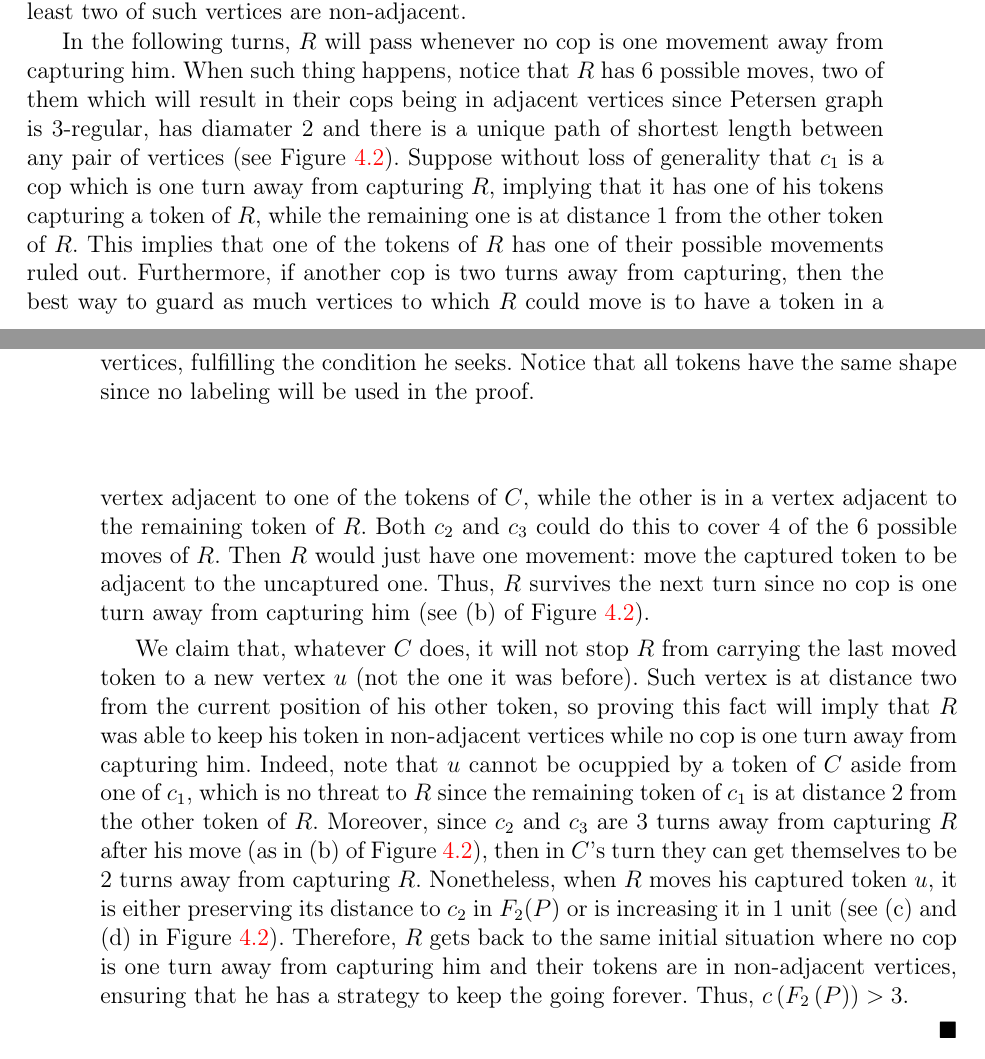
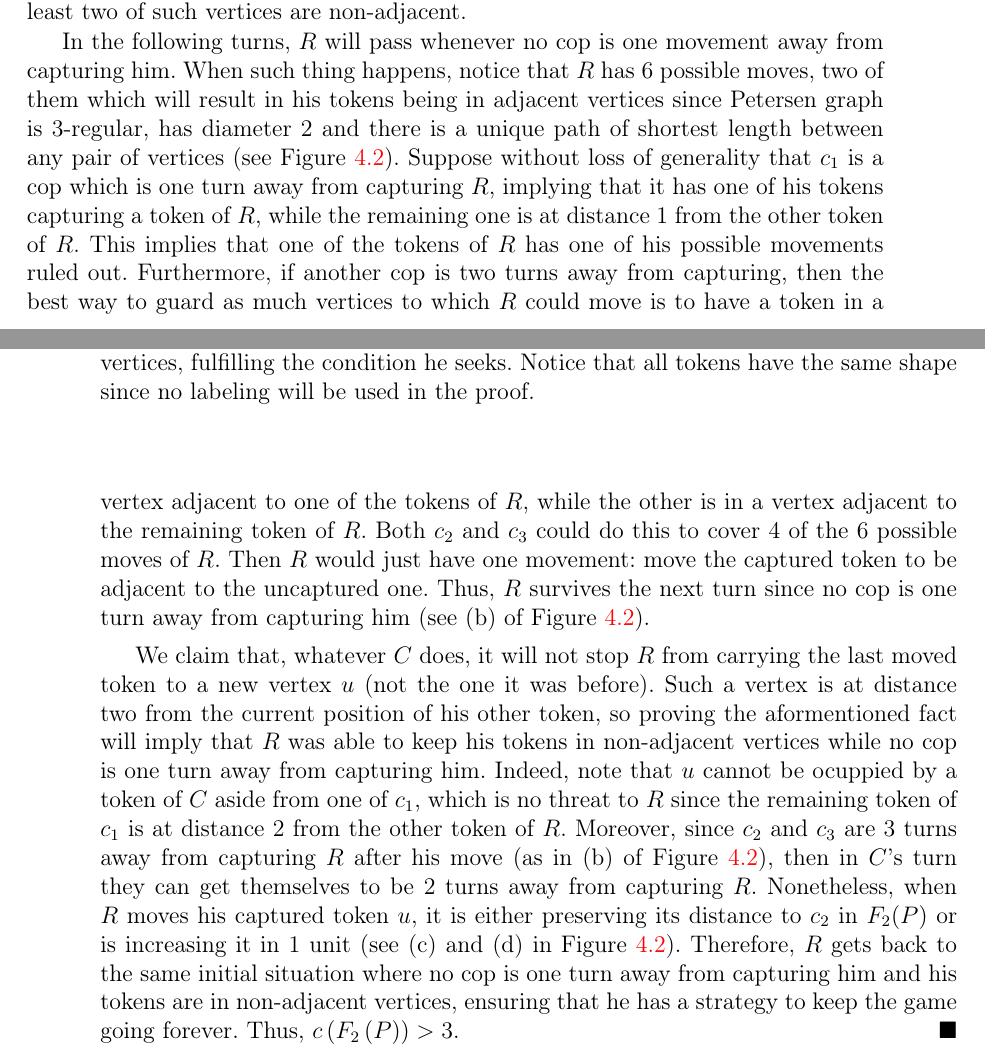
Before and after one commit to Betosaurius/Tesis_legendaria, a LaTeX thesis (tesis.tex, which reads capitulo3.tex): two parts of pages 39 and 40 of 53, joined at a grey line, cut so that both start at the same text. Compiled offline with pdfLaTeX.

Commit message:
rev: revisa Petersen 2 fichas completo

```diff
--- a/capitulo3.tex
+++ b/capitulo3.tex
@@ -76,23 +76,23 @@
     \end{figure}
 
     In the following turns, $R$ will pass whenever no cop is one movement away
-    from capturing him. When such thing happens, notice that $R$ has $6$ possible
-    moves, two of them which will result in their cops being in adjacent vertices
-    since Petersen graph is $3$-regular, has diamater $2$ and there is a unique
-    path of shortest length between any pair of vertices (see Figure
-    \ref{fig:possible}). Suppose without loss of generality that $c_1$ is a cop
-    which is one turn away from capturing $R$, implying that it has one of his
-    tokens capturing a token of $R$, while the remaining one is at distance $1$
-    from the other token of $R$. This implies that one of the tokens of $R$ has
-    one of their possible movements ruled out. Furthermore, if another cop is two
-    turns away from capturing, then the best way to guard as much vertices to
-    which $R$ could move is to have a token in a vertex adjacent to one of the
-    tokens of $C$, while the other is in a vertex adjacent to the remaining token
-    of $R$. Both $c_2$ and $c_3$ could do this to cover $4$ of the $6$ possible
-    moves of $R$. Then $R$ would just have one movement: move the captured token
-    to be adjacent to the uncaptured one. Thus, $R$ survives the next turn since
-    no cop is one turn away from capturing him (see (b) of Figure
-    \ref{fig:possible}).
+    from capturing him. When such thing happens, notice that $R$ has $6$
+    possible moves, two of them which will result in his tokens being in
+    adjacent vertices since Petersen graph is $3$-regular, has diameter $2$ and
+    there is a unique path of shortest length between any pair of vertices (see
+    Figure \ref{fig:possible}). Suppose without loss of generality that $c_1$ is
+    a cop which is one turn away from capturing $R$, implying that it has one of
+    his tokens capturing a token of $R$, while the remaining one is at distance
+    $1$ from the other token of $R$. This implies that one of the tokens of $R$
+    has one of his possible movements ruled out. Furthermore, if another cop is
+    two turns away from capturing, then the best way to guard as much vertices
+    to which $R$ could move is to have a token in a vertex adjacent to one of
+    the tokens of $R$, while the other is in a vertex adjacent to the remaining
+    token of $R$. Both $c_2$ and $c_3$ could do this to cover $4$ of the $6$
+    possible moves of $R$. Then $R$ would just have one movement: move the
+    captured token to be adjacent to the uncaptured one. Thus, $R$ survives the
+    next turn since no cop is one turn away from capturing him (see (b) of
+    Figure \ref{fig:possible}).
 
     \begin{figure}[ht]
     \centering
@@ -178,23 +176,23 @@
     \label{fig:possible}
     \end{figure}
 
-    We claim that, whatever $C$ does, it will not stop $R$ from carrying the last
-    moved token to a new vertex $u$ (not the one it was before). Such vertex is at
-    distance two from the current position of his other token, so proving this
-    fact will imply that $R$ was able to keep his token in non-adjacent vertices
-    while no cop is one turn away from capturing him. Indeed, note that $u$ cannot
-    be ocuppied by a token of $C$ aside from one of $c_1$, which is no threat to
-    $R$ since the remaining token of $c_1$ is at distance $2$ from the other token
-    of $R$. Moreover, since $c_2$ and $c_3$ are $3$ turns away from capturing $R$
-    after his move (as in (b) of Figure \ref{fig:possible}), then in $C$'s turn
-    they can get themselves to be $2$ turns away from capturing $R$. Nonetheless,
-    when $R$ moves his captured token $u$, it is either preserving its distance to
-    $c_2$ in $F_2(P)$ or is increasing it in $1$ unit (see (c) and (d) in Figure
-    \ref{fig:possible}). Therefore, $R$ gets back to the same initial situation
-    where no cop is one turn away from capturing him and their tokens are in
-    non-adjacent vertices, ensuring that he has a strategy to keep the going
-    forever. Thus, $c\paren{\t{2}{P}}>3$.
-
+    We claim that, whatever $C$ does, it will not stop $R$ from carrying the
+    last moved token to a new vertex $u$ (not the one it was before). Such a
+    vertex is at distance two from the current position of his other token, so
+    proving the aformentioned fact will imply that $R$ was able to keep his
+    tokens in non-adjacent vertices while no cop is one turn away from capturing
+    him. Indeed, note that $u$ cannot be ocuppied by a token of $C$ aside from
+    one of $c_1$, which is no threat to $R$ since the remaining token of $c_1$
+    is at distance $2$ from the other token of $R$. Moreover, since $c_2$ and
+    $c_3$ are $3$ turns away from capturing $R$ after his move (as in (b) of
+    Figure \ref{fig:possible}), then in $C$'s turn they can get themselves to be
+    $2$ turns away from capturing $R$. Nonetheless, when $R$ moves his captured
+    token $u$, it is either preserving its distance to $c_2$ in $F_2(P)$ or is
+    increasing it in $1$ unit (see (c) and (d) in Figure \ref{fig:possible}).
+    Therefore, $R$ gets back to the same initial situation where no cop is one
+    turn away from capturing him and his tokens are in non-adjacent vertices,
+    ensuring that he has a strategy to keep the game going forever. Thus,
+    $c\paren{\t{2}{P}}>3$.
 \end{proof}
 
 \begin{teorema}
```
Also changed, not shown: capitulo3.tex (25 more changed lines).
